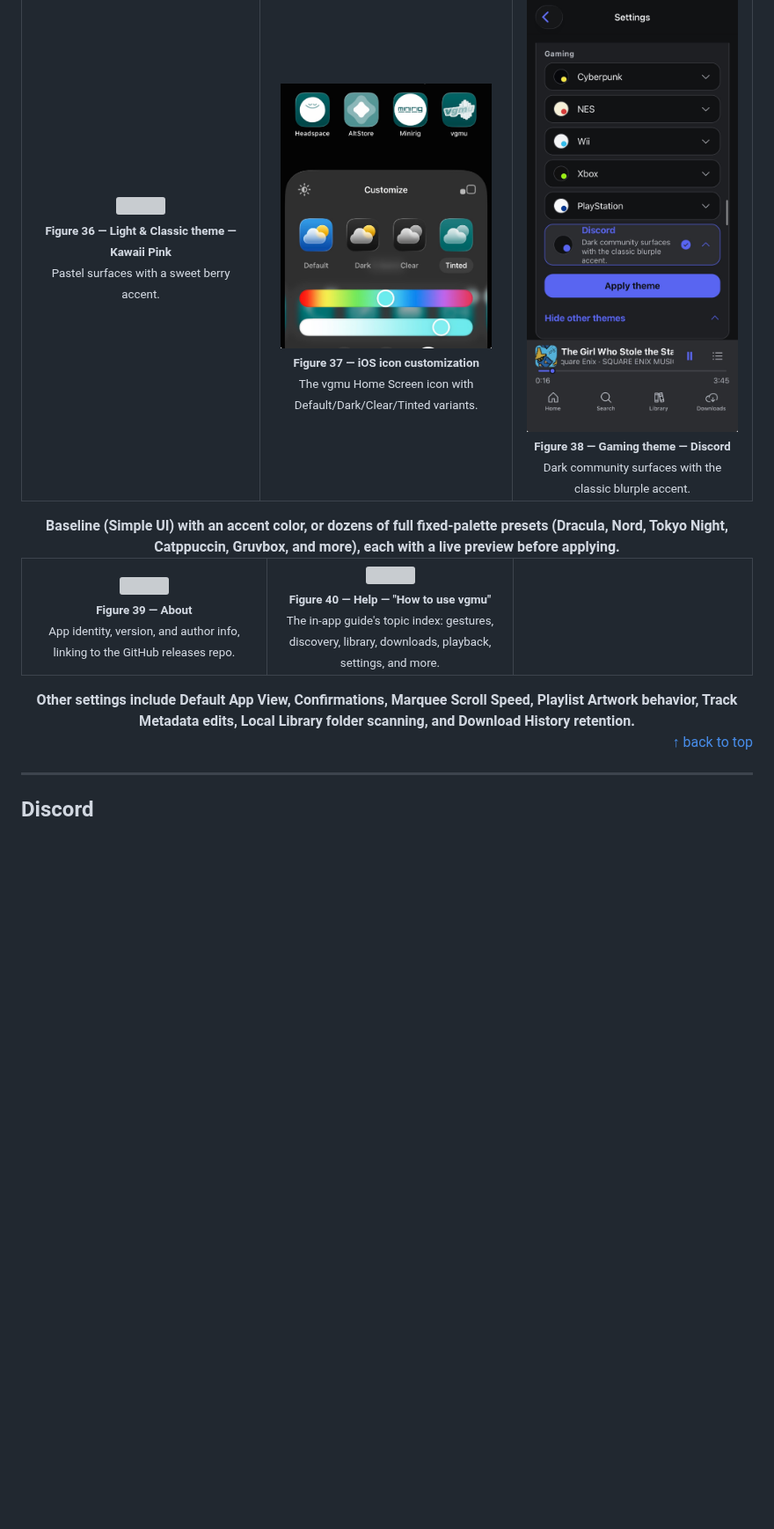
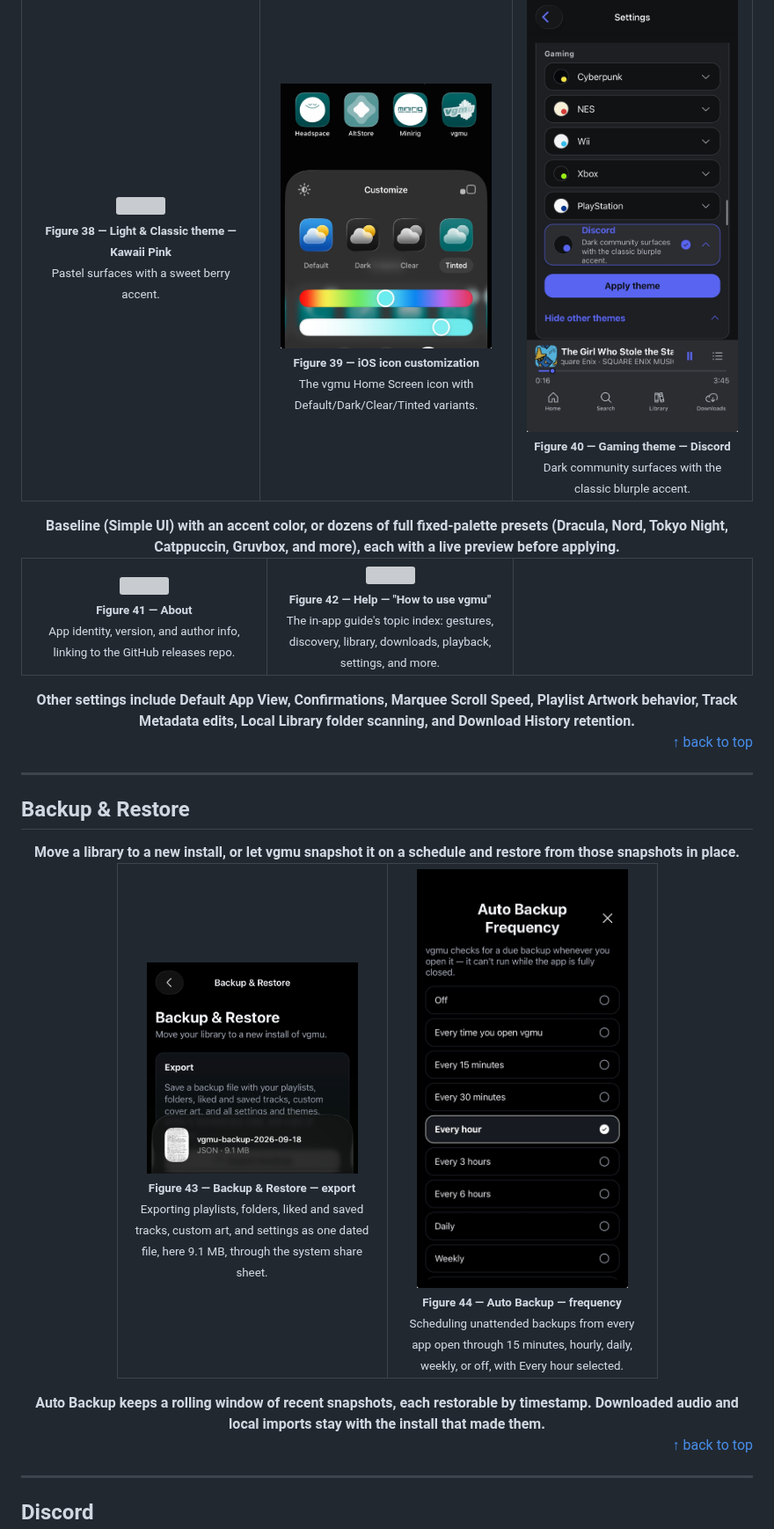
Before and after one commit to KYLEKHAI/vgmu-releases, a Markdown page: GALLERY.md, the part around one of its changes. Shown at 88% size. GitHub-like rendering; pictures changed too: assets/screenshots/settings-auto-backup-frequency.jpg (added), assets/screenshots/settings-backup-export.jpg (added); blank space fills up the shorter version; grey boxes are pictures that could not be loaded.

```diff
--- a/GALLERY.md
+++ b/GALLERY.md
@@ -272,15 +279,15 @@ A visual tour of vgmu's interface, screen by screen.
 <table><tr>
 <td align="center" width="280">
 <img src="assets/screenshots/settings-theme-kawaii-pink.jpg" width="240"><br>
-<sub><b>Figure 36 — Light & Classic theme — Kawaii Pink</b><br>Pastel surfaces with a sweet berry accent.</sub>
+<sub><b>Figure 38 — Light & Classic theme — Kawaii Pink</b><br>Pastel surfaces with a sweet berry accent.</sub>
 </td>
 <td align="center" width="280">
 <img src="assets/screenshots/settings-ios-icon-customize.jpg" width="240"><br>
-<sub><b>Figure 37 — iOS icon customization</b><br>The vgmu Home Screen icon with Default/Dark/Clear/Tinted variants.</sub>
+<sub><b>Figure 39 — iOS icon customization</b><br>The vgmu Home Screen icon with Default/Dark/Clear/Tinted variants.</sub>
 </td>
 <td align="center" width="280">
 <img src="assets/screenshots/settings-theme-discord-gaming.jpg" width="240"><br>
-<sub><b>Figure 38 — Gaming theme — Discord</b><br>Dark community surfaces with the classic blurple accent.</sub>
+<sub><b>Figure 40 — Gaming theme — Discord</b><br>Dark community surfaces with the classic blurple accent.</sub>
 </td>
 </tr></table>
 
@@ -289,17 +296,40 @@ A visual tour of vgmu's interface, screen by screen.
 <table><tr>
 <td align="center" width="280">
 <img src="assets/screenshots/settings-about.jpg" width="240"><br>
-<sub><b>Figure 39 — About</b><br>App identity, version, and author info, linking to the GitHub releases repo.</sub>
+<sub><b>Figure 41 — About</b><br>App identity, version, and author info, linking to the GitHub releases repo.</sub>
 </td>
 <td align="center" width="280">
 <img src="assets/screenshots/settings-help.jpg" width="240"><br>
-<sub><b>Figure 40 — Help — "How to use vgmu"</b><br>The in-app guide's topic index: gestures, discovery, library, downloads, playback, settings, and more.</sub>
+<sub><b>Figure 42 — Help — "How to use vgmu"</b><br>The in-app guide's topic index: gestures, discovery, library, downloads, playback, settings, and more.</sub>
 </td>
 <td align="center" width="280"></td>
 </tr></table>
 </div>
 
 <div align="center"><b>Other settings include Default App View, Confirmations, Marquee Scroll Speed, Playlist Artwork behavior, Track Metadata edits, Local Library folder scanning, and Download History retention.</b></div>
+
+<div align="right"><a href="#vgmu-gallery">↑ back to top</a></div>
+
+---
+
+## Backup & Restore
+
+<div align="center"><b>Move a library to a new install, or let vgmu snapshot it on a schedule and restore from those snapshots in place.</b></div>
+
+<div align="center">
+<table><tr>
+<td align="center" width="280">
+<img src="assets/screenshots/settings-backup-export.jpg" width="240"><br>
+<sub><b>Figure 43 — Backup & Restore — export</b><br>Exporting playlists, folders, liked and saved tracks, custom art, and settings as one dated file, here 9.1 MB, through the system share sheet.</sub>
+</td>
+<td align="center" width="280">
+<img src="assets/screenshots/settings-auto-backup-frequency.jpg" width="240"><br>
+<sub><b>Figure 44 — Auto Backup — frequency</b><br>Scheduling unattended backups from every app open through 15 minutes, hourly, daily, weekly, or off, with Every hour selected.</sub>
+</td>
+</tr></table>
+</div>
+
+<div align="center"><b>Auto Backup keeps a rolling window of recent snapshots, each restorable by timestamp. Downloaded audio and local imports stay with the install that made them.</b></div>
 
 <div align="right"><a href="#vgmu-gallery">↑ back to top</a></div>
 
```
Also changed, not shown: other parts of GALLERY.md (+45 -38 lines), assets/screenshots/home-latest.jpg (added), assets/screenshots/library-rounded-artwork.jpg (added).
